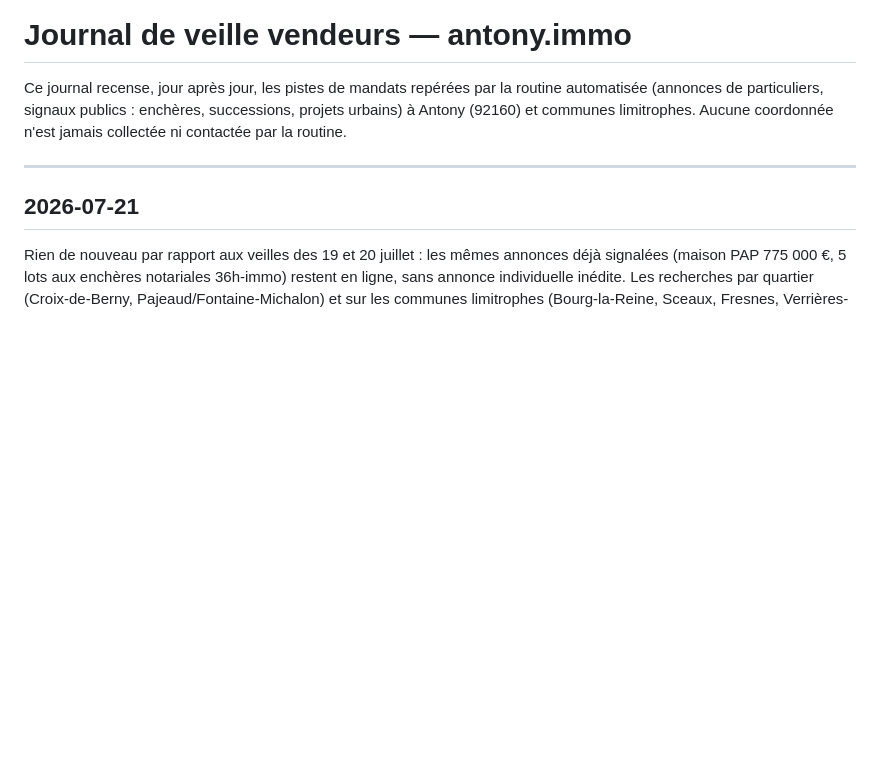
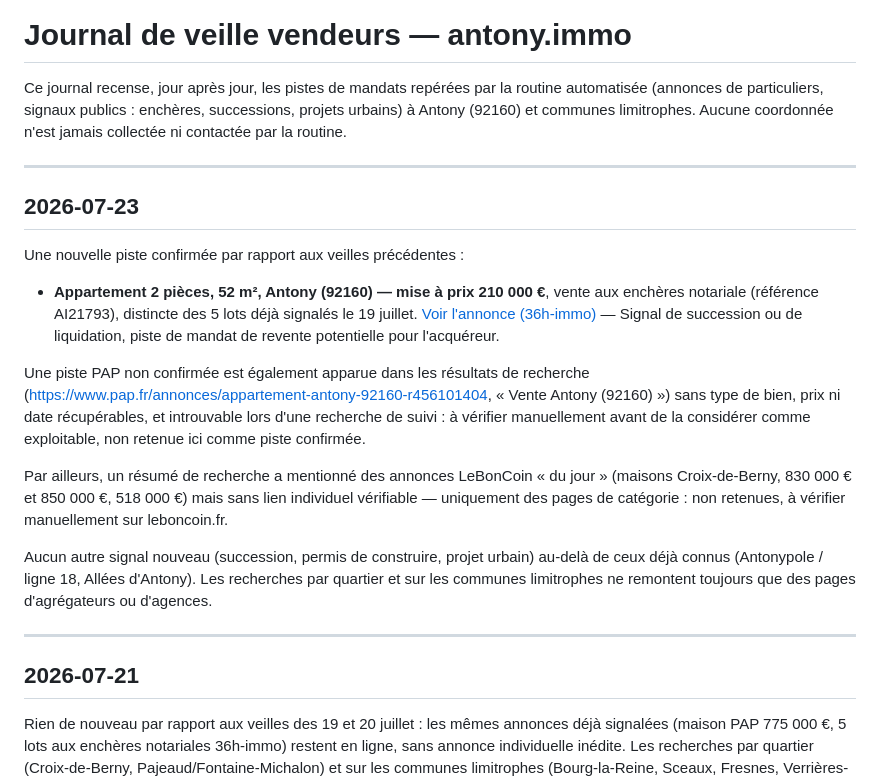
Before and after one commit to mariecelineetave-source/antony-immo, a Markdown page: veille/journal.md, the part around the change. Drawn GitHub-style; blank space fills up the shorter version.

Commit message:
Veille vendeurs : nouvelle piste enchères Antony (23 juillet 2026)

```diff
--- a/veille/journal.md
+++ b/veille/journal.md
@@ -4,6 +4,35 @@ Ce journal recense, jour après jour, les pistes de mandats repérées par la
 routine automatisée (annonces de particuliers, signaux publics : enchères,
 successions, projets urbains) à Antony (92160) et communes limitrophes.
 Aucune coordonnée n'est jamais collectée ni contactée par la routine.
+
+---
+
+## 2026-07-23
+
+Une nouvelle piste confirmée par rapport aux veilles précédentes :
+
+- **Appartement 2 pièces, 52 m², Antony (92160) — mise à prix 210 000 €**,
+  vente aux enchères notariale (référence AI21793), distincte des 5 lots
+  déjà signalés le 19 juillet.
+  [Voir l'annonce (36h-immo)](https://www.36h-immo.com/annonce/AI21793/appartement-vente-encheres-92160-antony-2-pieces-52m2-210000euros.html)
+  — Signal de succession ou de liquidation, piste de mandat de revente
+  potentielle pour l'acquéreur.
+
+Une piste PAP non confirmée est également apparue dans les résultats de
+recherche (https://www.pap.fr/annonces/appartement-antony-92160-r456101404,
+« Vente Antony (92160) ») sans type de bien, prix ni date récupérables, et
+introuvable lors d'une recherche de suivi : à vérifier manuellement avant
+de la considérer comme exploitable, non retenue ici comme piste confirmée.
+
+Par ailleurs, un résumé de recherche a mentionné des annonces LeBonCoin
+« du jour » (maisons Croix-de-Berny, 830 000 € et 850 000 €, 518 000 €)
+mais sans lien individuel vérifiable — uniquement des pages de catégorie :
+non retenues, à vérifier manuellement sur leboncoin.fr.
+
+Aucun autre signal nouveau (succession, permis de construire, projet
+urbain) au-delà de ceux déjà connus (Antonypole / ligne 18, Allées
+d'Antony). Les recherches par quartier et sur les communes limitrophes ne
+remontent toujours que des pages d'agrégateurs ou d'agences.
 
 ---
 
```
